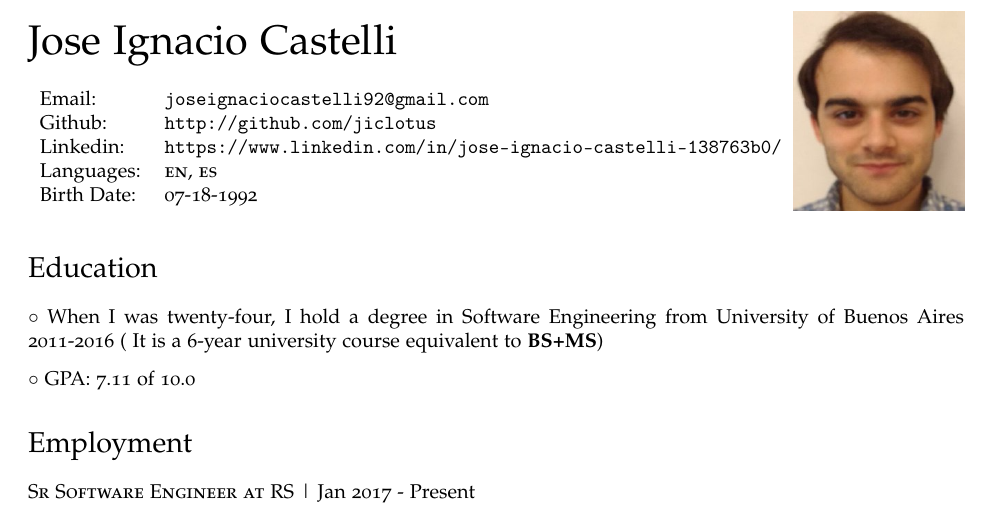
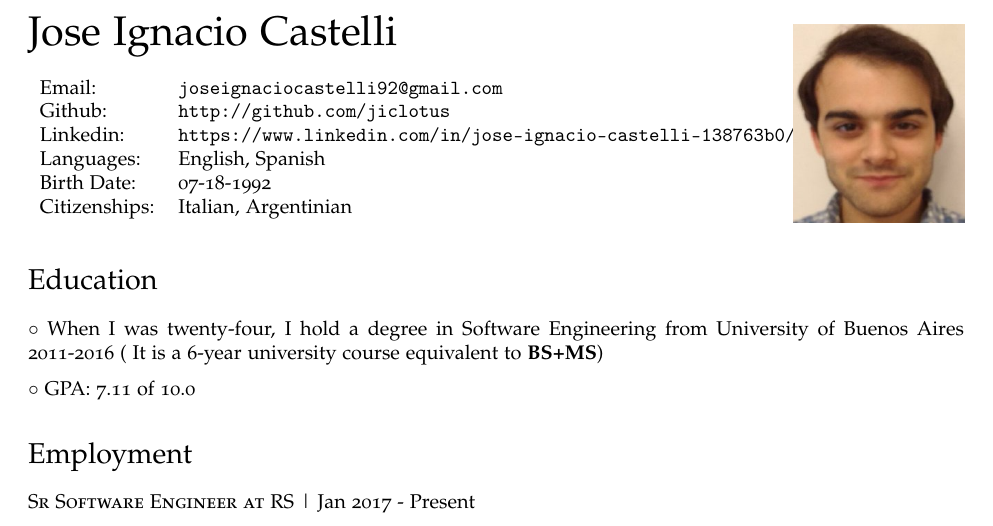
Before and after one commit to JicLotus/CV, a LaTeX CV (cv.tex): part of page 1 of 2, cut so that both start at the same text. Compiled offline with pdfLaTeX.

Commit message:
Update cv.tex

```diff
--- a/cv.tex
+++ b/cv.tex
@@ -81,9 +81,9 @@
 
     Linkedin: &\href{https://www.linkedin.com/in/jose-ignacio-castelli-138763b0/}{\tt https://www.linkedin.com/in/jose-ignacio-castelli-138763b0/}\\
 
-    Languages: & \textsc{en}, \textsc{es}\\
-    Birth Date: & \textsc{07-18-1992}
-
+    Languages: & English, Spanish\\
+    Birth Date: & \textsc{07-18-1992} \\
+    Citizenships: & Italian, Argentinian
 
   \end{tabular}
 \end{minipage}
```
